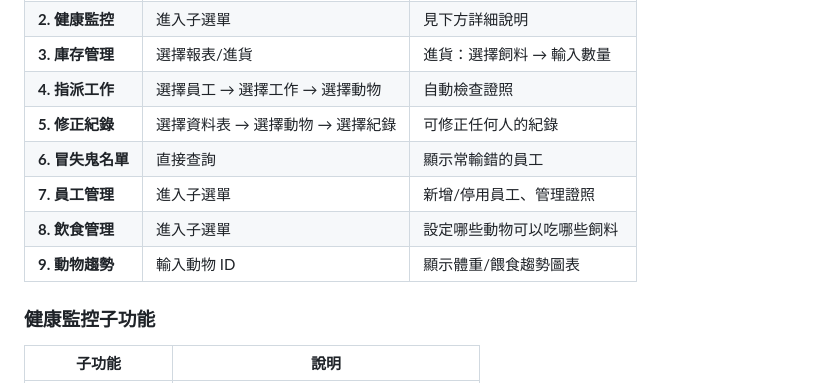
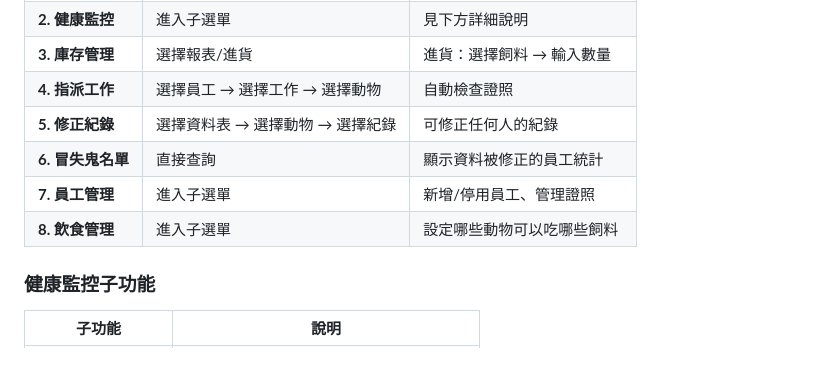
Before and after one commit to pollop123/zoo_db, a Markdown page: DEMO_GUIDE.md, the part around the change. Rendered like a GitHub page.

```diff
--- a/DEMO_GUIDE.md
+++ b/DEMO_GUIDE.md
@@ -79,10 +79,9 @@ python3 client.py
 | **3. 庫存管理** | 選擇報表/進貨 | 進貨：選擇飼料 → 輸入數量 |
 | **4. 指派工作** | 選擇員工 → 選擇工作 → 選擇動物 | 自動檢查證照 |
 | **5. 修正紀錄** | 選擇資料表 → 選擇動物 → 選擇紀錄 | 可修正任何人的紀錄 |
-| **6. 冒失鬼名單** | 直接查詢 | 顯示常輸錯的員工 |
+| **6. 冒失鬼名單** | 直接查詢 | 顯示資料被修正的員工統計 |
 | **7. 員工管理** | 進入子選單 | 新增/停用員工、管理證照 |
 | **8. 飲食管理** | 進入子選單 | 設定哪些動物可以吃哪些飼料 |
-| **9. 動物趨勢** | 輸入動物 ID | 顯示體重/餵食趨勢圖表 |
 
 ### 健康監控子功能
 | 子功能 | 說明 |
```
Also changed, not shown: OPERATION_MANUAL.md (+1 -2 lines), README.md (+3 -4 lines).
